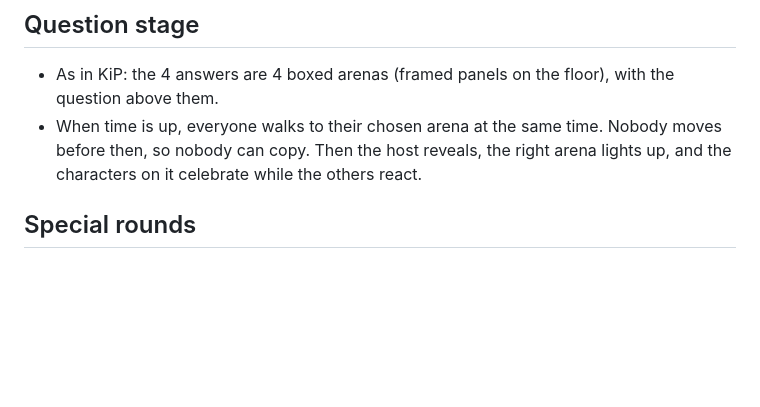
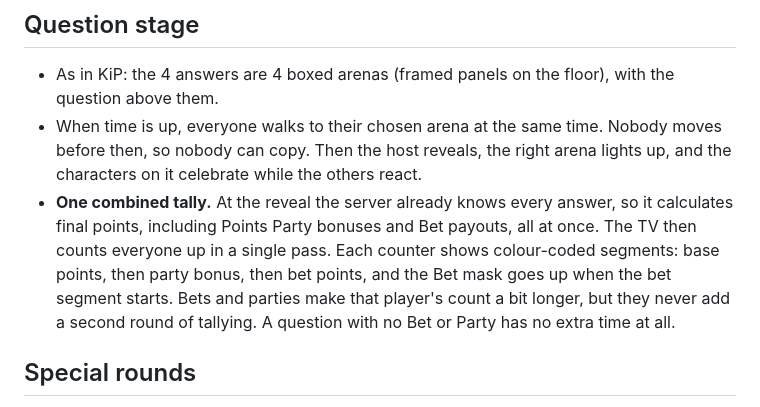
Before and after one commit to baosbcr/KiP_Revamped, a Markdown page: DESIGN.md, the part around the change. Rendered like a GitHub page; blank space fills up the shorter version.

Commit message:
Design: single combined tally for base, party and bet points
The server calculates all payouts at the reveal, and the TV counts each
player up once with colour-coded segments. Bets and parties lengthen that
player's count, but never add a second round of tallying.

Co-Authored-By: Claude Opus 5.5 <noreply@anthropic.com>

```diff
--- a/DESIGN.md
+++ b/DESIGN.md
@@ -35,6 +35,11 @@ Lobby → [topic wheel → stage with the answer options → debuff boxes thrown
 - When time is up, everyone walks to their chosen arena at the same time. Nobody moves before then,
   so nobody can copy. Then the host reveals, the right arena lights up, and the characters on it celebrate
   while the others react.
+- **One combined tally.** At the reveal the server already knows every answer, so it calculates final points,
+  including Points Party bonuses and Bet payouts, all at once. The TV then counts everyone up in a single
+  pass. Each counter shows colour-coded segments: base points, then party bonus, then bet points, and the Bet
+  mask goes up when the bet segment starts. Bets and parties make that player's count a bit longer, but they
+  never add a second round of tallying. A question with no Bet or Party has no extra time at all.
 
 ## Special rounds
 - Sorting, Linking (+ more ideas to come).
```
